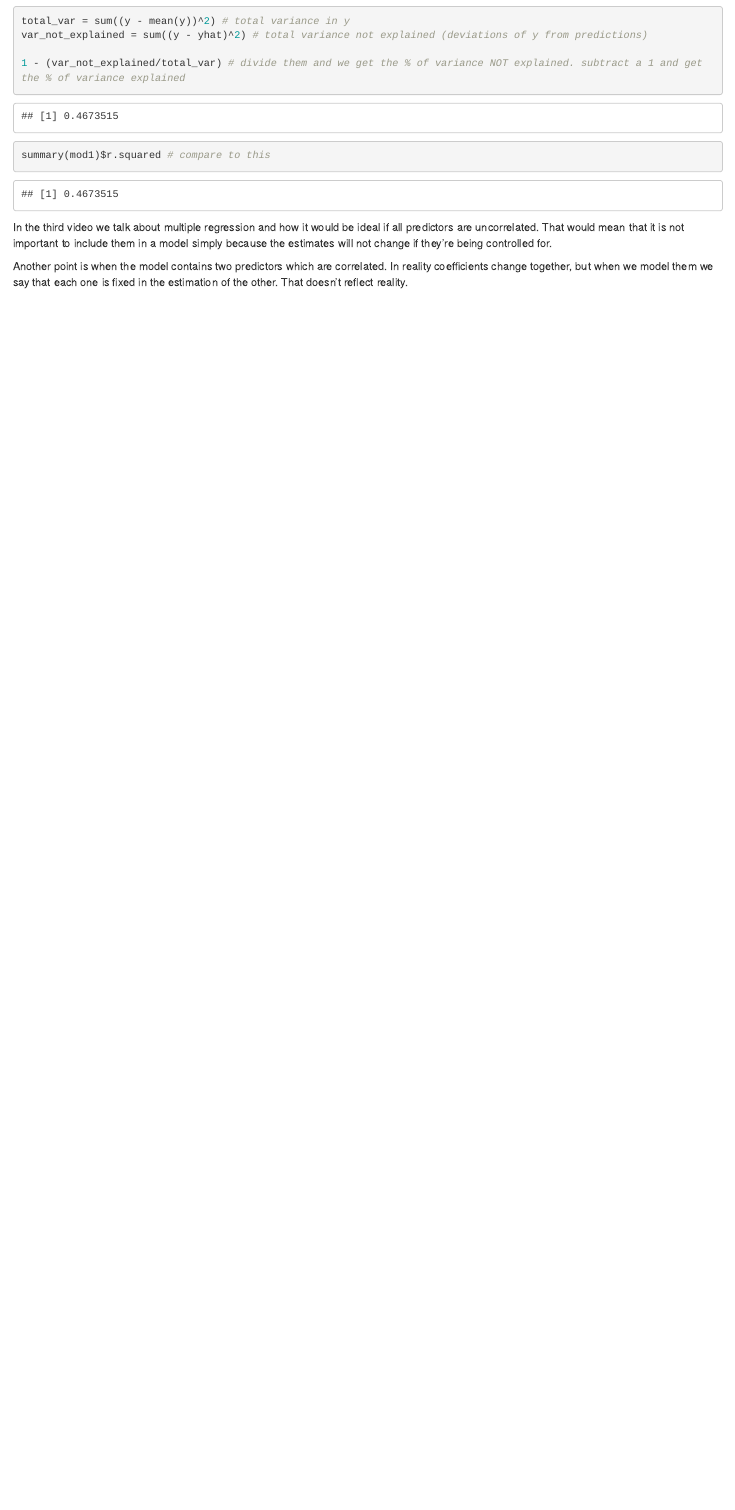
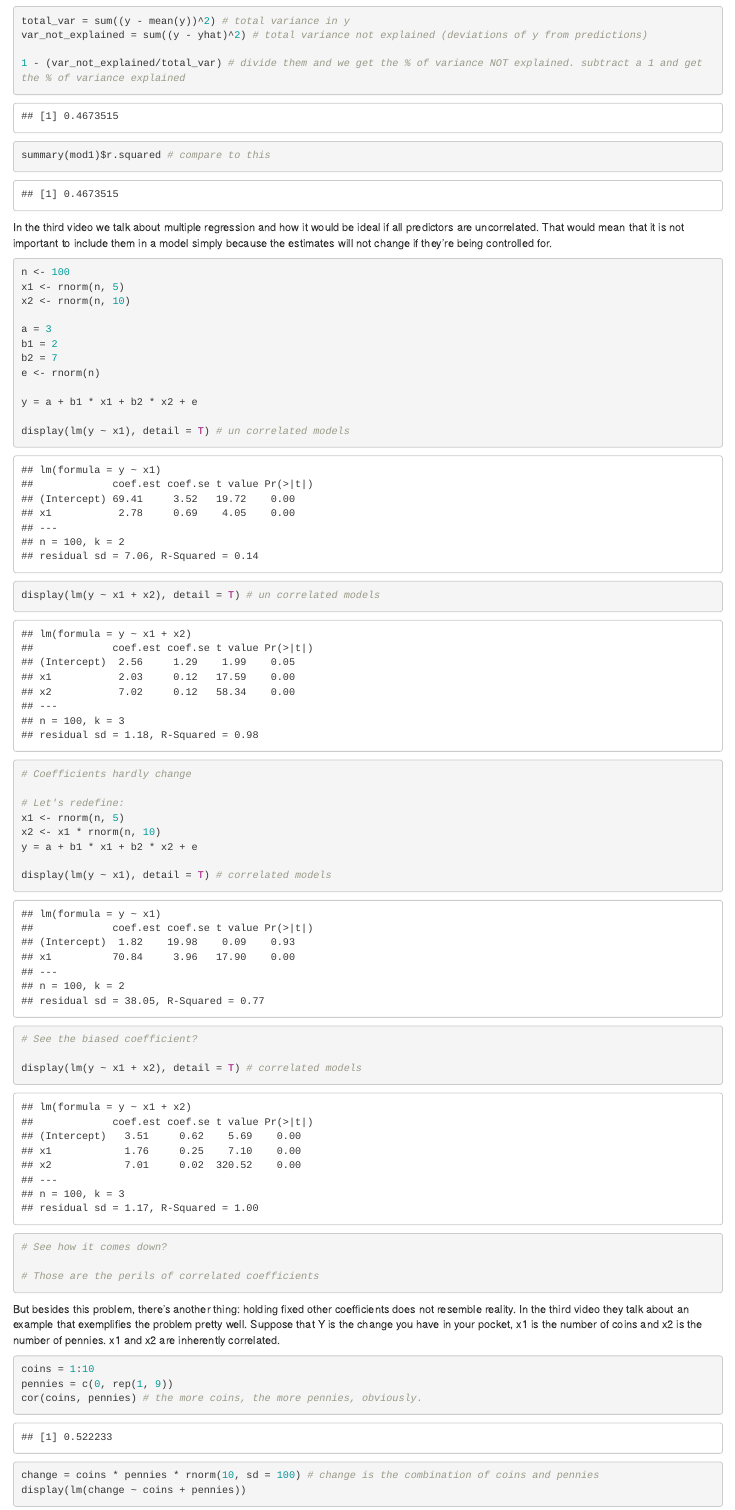
Before and after one commit to cimentadaj/Intro-to-stats-learning, an R Markdown document (ch3/notes.Rmd): the page in a window 1100 px wide, from 2990 px down. Rendered offline with R 4.5, knitr and Pandoc, with nearby package versions.

Commit message:
Finalized the notes for the first three videos.

````diff
--- a/ch3/notes.Rmd
+++ b/ch3/notes.Rmd
@@ -80,6 +80,41 @@ summary(mod1)$r.squared # compare to this
 
 In the third video we talk about multiple regression and how it would be ideal if all predictors are uncorrelated. That would mean that it is not important to include them in a model simply because the estimates will not change if they're being controlled for.
 
+```{r}
+n <- 100
+x1 <- rnorm(n, 5)
+x2 <- rnorm(n, 10)
 
+a = 3
+b1 = 2
+b2 = 7
+e <- rnorm(n)
 
-Another point is when the model contains two predictors which are correlated. In reality coefficients change together, but when we model them we say that each one is fixed in the estimation of the other. That doesn't reflect reality.
+y = a + b1 * x1 + b2 * x2 + e
+
+display(lm(y ~ x1), detail = T) # un correlated models
+display(lm(y ~ x1 + x2), detail = T) # un correlated models
+# Coefficients hardly change
+
+# Let's redefine:
+x1 <- rnorm(n, 5)
+x2 <- x1 * rnorm(n, 10)
+y = a + b1 * x1 + b2 * x2 + e
+
+display(lm(y ~ x1), detail = T) # correlated models
+# See the biased coefficient?
+
+display(lm(y ~ x1 + x2), detail = T) # correlated models
+# See how it comes down?
+
+# Those are the perils of correlated coefficients
+```
+But besides this problem, there's another thing: holding fixed other coefficients does not resemble reality. In the third video they talk about an example that exemplifies the problem pretty well. Suppose that Y is the change you have in your pocket, x1 is the number of coins and x2 is the number of pennies. x1 and x2 are inherently correlated.
+
+```{r}
+coins = 1:10
+pennies = c(0, rep(1, 9))
+cor(coins, pennies) # the more coins, the more pennies, obviously.
+
+change = coins * pennies * rnorm(10, sd = 100) # change is the combination of coins and pennies
+display(lm(change ~ coins + pennies))
````
Also changed, not shown: ch3/notes.nb.html, ch3/notes.Rmd (2 more changed lines).
